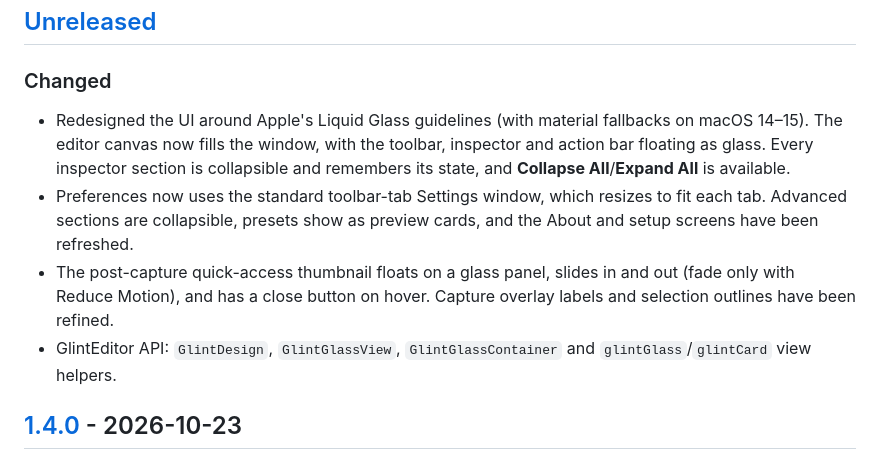
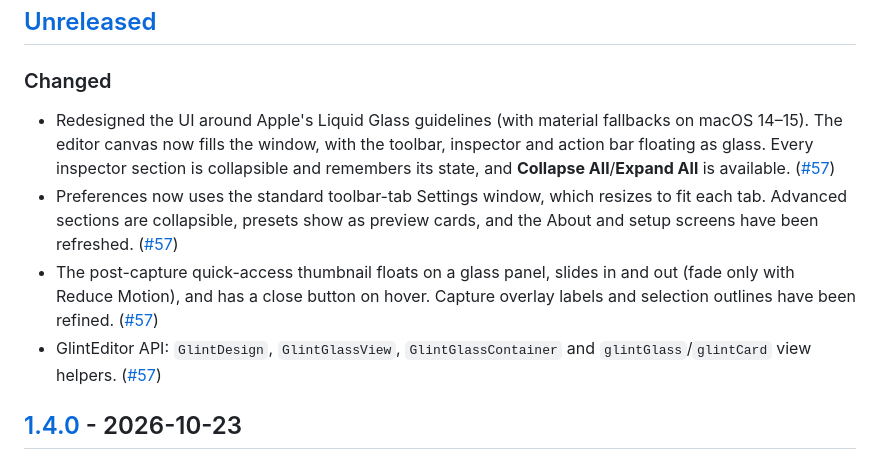
Before and after one commit to MrAshRhodes/glint, a Markdown page: CHANGELOG.md, the part around one of its changes. Rendered like a GitHub page.

Commit message:
Link redesign release notes to tracking issue
Co-authored-by: Copilot App <223556219+Copilot@users.noreply.github.com>

```diff
--- a/CHANGELOG.md
+++ b/CHANGELOG.md
@@ -10,10 +10,10 @@ See [GitHub Releases](https://github.com/MrAshRhodes/glint/releases) for downloa
 
 ### Changed
 
-- Redesigned the UI around Apple's Liquid Glass guidelines (with material fallbacks on macOS 14–15). The editor canvas now fills the window, with the toolbar, inspector and action bar floating as glass. Every inspector section is collapsible and remembers its state, and **Collapse All**/**Expand All** is available.
-- Preferences now uses the standard toolbar-tab Settings window, which resizes to fit each tab. Advanced sections are collapsible, presets show as preview cards, and the About and setup screens have been refreshed.
-- The post-capture quick-access thumbnail floats on a glass panel, slides in and out (fade only with Reduce Motion), and has a close button on hover. Capture overlay labels and selection outlines have been refined.
-- GlintEditor API: `GlintDesign`, `GlintGlassView`, `GlintGlassContainer` and `glintGlass`/`glintCard` view helpers.
+- Redesigned the UI around Apple's Liquid Glass guidelines (with material fallbacks on macOS 14–15). The editor canvas now fills the window, with the toolbar, inspector and action bar floating as glass. Every inspector section is collapsible and remembers its state, and **Collapse All**/**Expand All** is available. ([#57])
+- Preferences now uses the standard toolbar-tab Settings window, which resizes to fit each tab. Advanced sections are collapsible, presets show as preview cards, and the About and setup screens have been refreshed. ([#57])
+- The post-capture quick-access thumbnail floats on a glass panel, slides in and out (fade only with Reduce Motion), and has a close button on hover. Capture overlay labels and selection outlines have been refined. ([#57])
+- GlintEditor API: `GlintDesign`, `GlintGlassView`, `GlintGlassContainer` and `glintGlass`/`glintCard` view helpers. ([#57])
 
 ## [1.4.0] - 2026-10-23
 
```
Also changed, not shown: other parts of CHANGELOG.md (+1 -0 lines).
